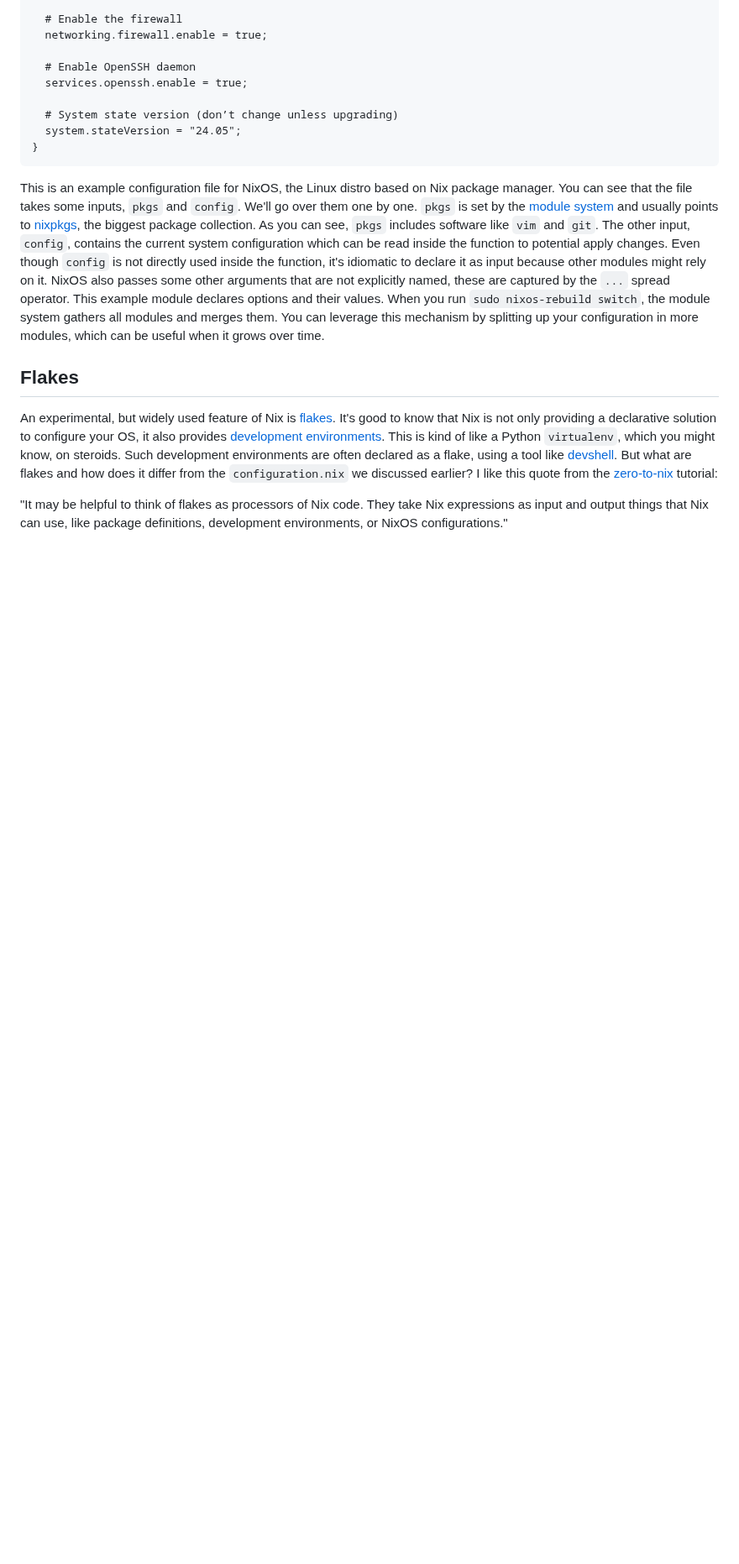
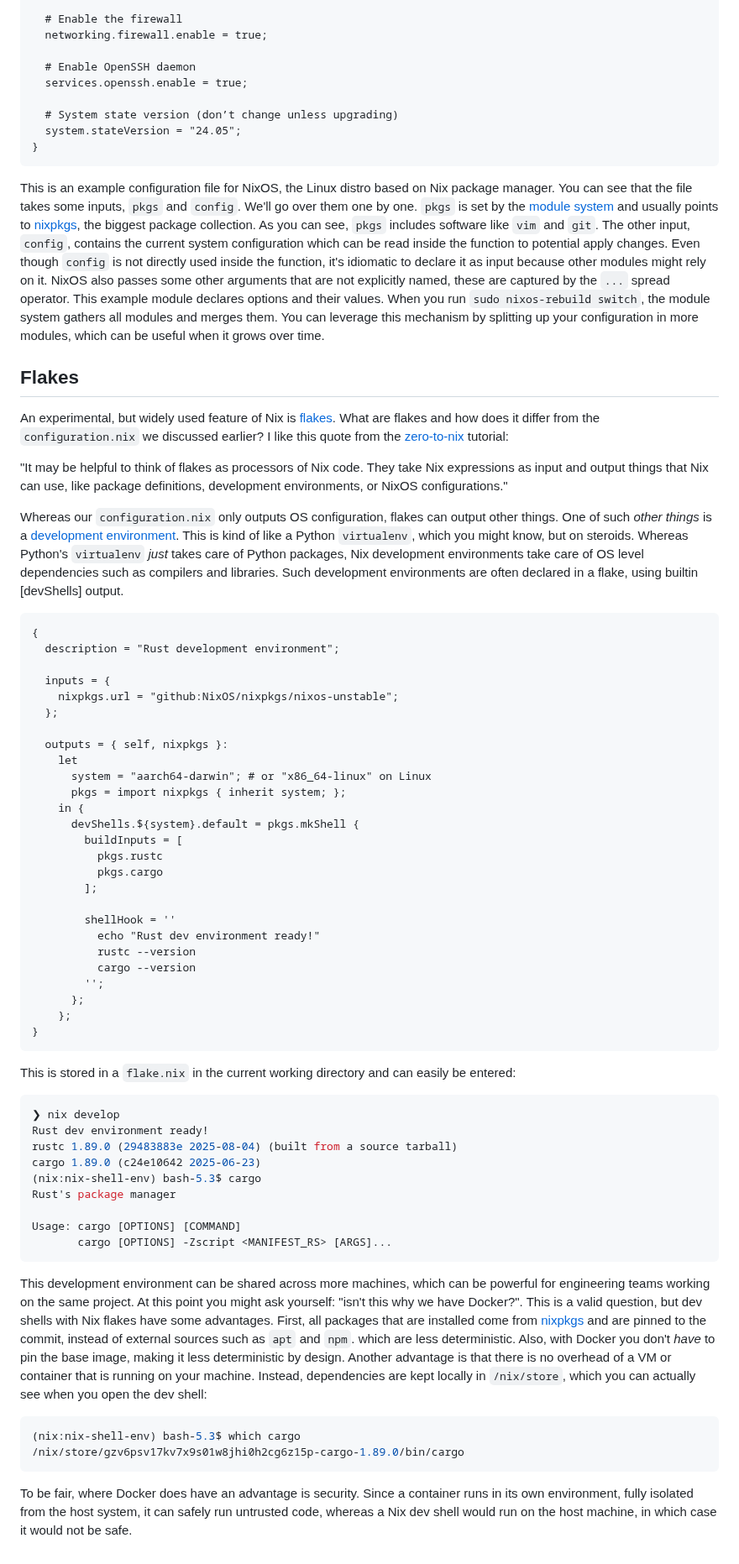
Before and after one commit to danielsteman/web-rs, a Markdown page: articles/blog19.md, the part around the change. Shown at 84% size. Rendered like a GitHub page; blank space fills up the shorter version.

Commit message:
blog 19 wip

````diff
--- a/articles/blog19.md
+++ b/articles/blog19.md
@@ -67,6 +67,60 @@ This is an example configuration file for NixOS, the Linux distro based on Nix p
 
 ## Flakes
 
-An experimental, but widely used feature of Nix is [flakes](https://nixos.wiki/wiki/Flakes). It's good to know that Nix is not only providing a declarative solution to configure your OS, it also provides [development environments](https://zero-to-nix.com/start/nix-develop/). This is kind of like a Python `virtualenv`, which you might know, on steroids. Such development environments are often declared as a flake, using a tool like [devshell](https://numtide.github.io/devshell/getting_started.html). But what are flakes and how does it differ from the `configuration.nix` we discussed earlier? I like this quote from the [zero-to-nix](https://zero-to-nix.com/concepts/flakes/) tutorial:
+An experimental, but widely used feature of Nix is [flakes](https://nixos.wiki/wiki/Flakes). What are flakes and how does it differ from the `configuration.nix` we discussed earlier? I like this quote from the [zero-to-nix](https://zero-to-nix.com/concepts/flakes/) tutorial:
 
 "It may be helpful to think of flakes as processors of Nix code. They take Nix expressions as input and output things that Nix can use, like package definitions, development environments, or NixOS configurations."
+
+Whereas our `configuration.nix` only outputs OS configuration, flakes can output other things. One of such _other things_ is a [development environment](https://zero-to-nix.com/start/nix-develop/). This is kind of like a Python `virtualenv`, which you might know, but on steroids. Whereas Python's `virtualenv` _just_ takes care of Python packages, Nix development environments take care of OS level dependencies such as compilers and libraries. Such development environments are often declared in a flake, using builtin [devShells] output.
+
+```nix
+{
+  description = "Rust development environment";
+
+  inputs = {
+    nixpkgs.url = "github:NixOS/nixpkgs/nixos-unstable";
+  };
+
+  outputs = { self, nixpkgs }:
+    let
+      system = "aarch64-darwin"; # or "x86_64-linux" on Linux
+      pkgs = import nixpkgs { inherit system; };
+    in {
+      devShells.${system}.default = pkgs.mkShell {
+        buildInputs = [
+          pkgs.rustc
+          pkgs.cargo
+        ];
+
+        shellHook = ''
+          echo "Rust dev environment ready!"
+          rustc --version
+          cargo --version
+        '';
+      };
+    };
+}
+```
+
+This is stored in a `flake.nix` in the current working directory and can easily be entered:
+
+```bash
+❯ nix develop
+Rust dev environment ready!
+rustc 1.89.0 (29483883e 2025-08-04) (built from a source tarball)
+cargo 1.89.0 (c24e10642 2025-06-23)
+(nix:nix-shell-env) bash-5.3$ cargo
+Rust's package manager
+
+Usage: cargo [OPTIONS] [COMMAND]
+       cargo [OPTIONS] -Zscript <MANIFEST_RS> [ARGS]...
+```
+
+This development environment can be shared across more machines, which can be powerful for engineering teams working on the same project. At this point you might ask yourself: "isn't this why we have Docker?". This is a valid question, but dev shells with Nix flakes have some advantages. First, all packages that are installed come from [nixpkgs](https://search.nixos.org/packages) and are pinned to the commit, instead of external sources such as `apt` and `npm`. which are less deterministic. Also, with Docker you don't _have_ to pin the base image, making it less deterministic by design. Another advantage is that there is no overhead of a VM or container that is running on your machine. Instead, dependencies are kept locally in `/nix/store`, which you can actually see when you open the dev shell:
+
+```bash
+(nix:nix-shell-env) bash-5.3$ which cargo
+/nix/store/gzv6psv17kv7x9s01w8jhi0h2cg6z15p-cargo-1.89.0/bin/cargo
+```
+
+To be fair, where Docker does have an advantage is security. Since a container runs in its own environment, fully isolated from the host system, it can safely run untrusted code, whereas a Nix dev shell would run on the host machine, in which case it would not be safe.
````
